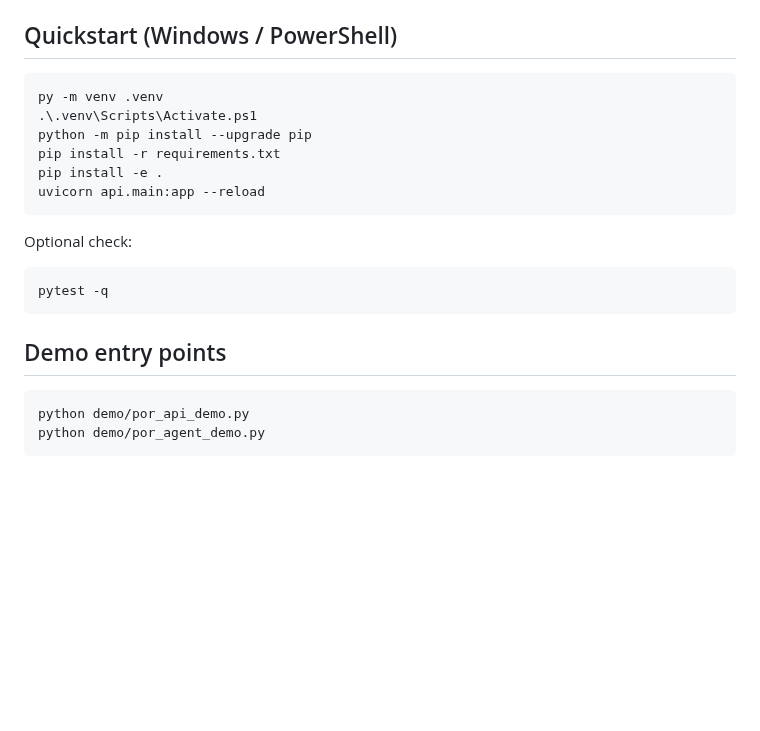
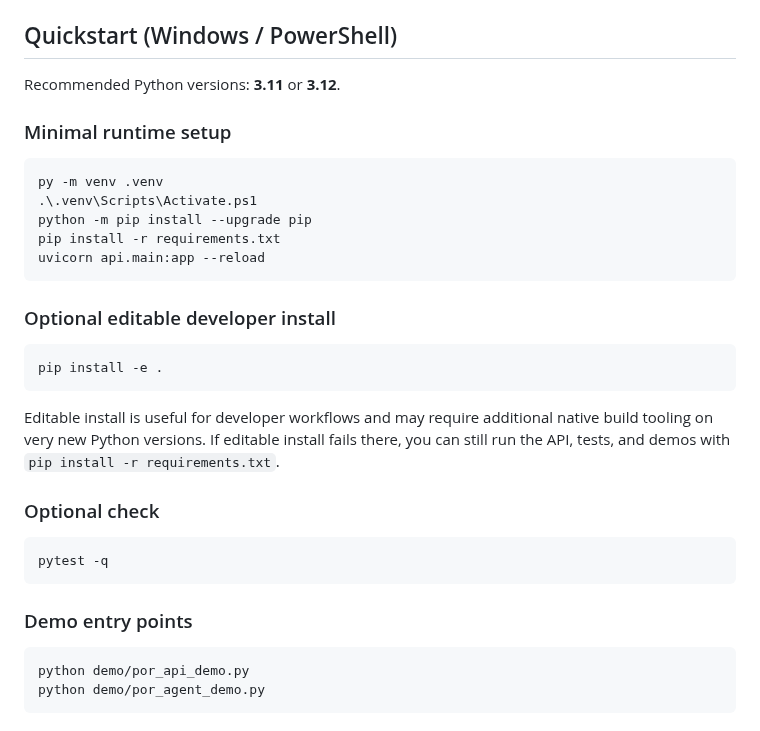
Before and after one commit to SemeAIPletinnya/silence-as-control, a Markdown page: README.md, the part around the change. Rendered like a GitHub page; blank space fills up the shorter version.

Commit message:
Clarify editable-install fallback in quickstart

````diff
--- a/README.md
+++ b/README.md
@@ -48,22 +48,34 @@ PoR does not improve the model itself. It controls when the model is allowed to
 
 ## Quickstart (Windows / PowerShell)
 
+Recommended Python versions: **3.11** or **3.12**.
+
+### Minimal runtime setup
+
 ```powershell
 py -m venv .venv
 .\.venv\Scripts\Activate.ps1
 python -m pip install --upgrade pip
 pip install -r requirements.txt
-pip install -e .
 uvicorn api.main:app --reload
 ```
 
-Optional check:
+### Optional editable developer install
+
+```powershell
+pip install -e .
+```
+
+Editable install is useful for developer workflows and may require additional native build tooling on very new Python versions.
+If editable install fails there, you can still run the API, tests, and demos with `pip install -r requirements.txt`.
+
+### Optional check
 
 ```powershell
 pytest -q
 ```
 
-## Demo entry points
+### Demo entry points
 
 ```powershell
 python demo/por_api_demo.py
````
